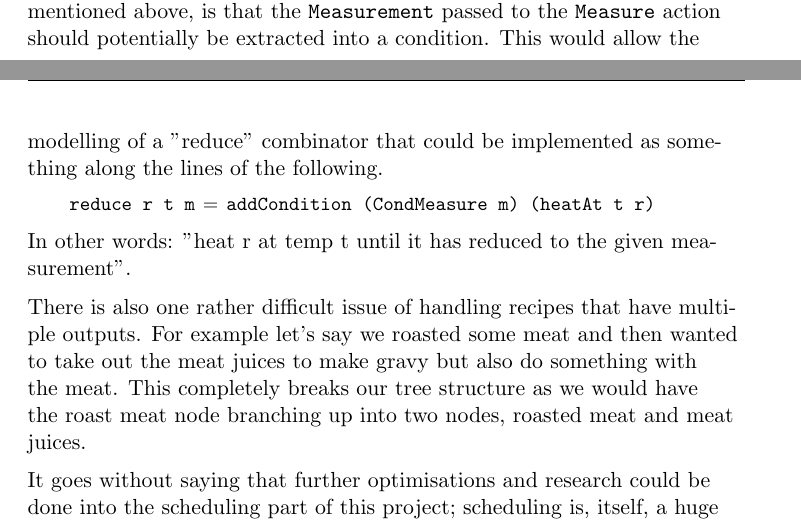
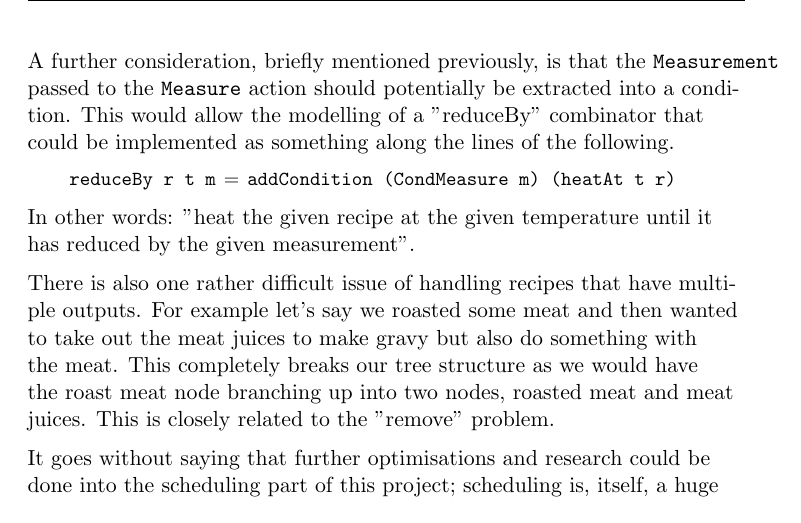
Before and after one commit to Burtannia/recipe-dsl, a LaTeX thesis (docs/dissertation/dissertation.tex): two parts of pages 35 and 36 of 42 before the commit and part of page 36 of 42 after it, the two joined at a grey line, cut so that both start at the same text. Compiled offline with pdfLaTeX.

Commit message:
QuickSpec stuff

```diff
--- a/docs/dissertation/dissertation.tex
+++ b/docs/dissertation/dissertation.tex
@@ -1556,16 +1556,20 @@ to perfect and further refine the combinators. There is currently no way to
 "remove" a recipe from another recipe for example removing the teabag from our cup of tea.
 An unsafe version of this may just presume that way was added can in fact be removed
 and that it was even added in the first place however, creating a sensible remove
-combinator would no doubt require more thought. A further consideration, briefly mentioned
-above, is that the \texttt{Measurement} passed to the \texttt{Measure} action should
-potentially be extracted into a condition. This would allow the modelling of a "reduce"
-combinator that could be implemented as something along the lines of the following.
-
-\begin{lstlisting}
-    reduce r t m = addCondition (CondMeasure m) (heatAt t r)
-\end{lstlisting}
-
-In other words: "heat r at temp t until it has reduced to the given measurement".
+combinator would no doubt require more thought.
+
+\medbreak
+
+A further consideration, briefly mentioned previously, is that the \texttt{Measurement}
+passed to the \texttt{Measure} action should potentially be extracted into a condition.
+This would allow the modelling of a "reduceBy" combinator that could be implemented as
+something along the lines of the following.
+
+\begin{lstlisting}
+    reduceBy r t m = addCondition (CondMeasure m) (heatAt t r)
+\end{lstlisting}
+
+In other words: "heat the given recipe at the given temperature until it has reduced by the given measurement".
 
 \medbreak
 
@@ -1573,7 +1577,7 @@ There is also one rather difficult issue of handling recipes that have multiple
 outputs. For example let's say we roasted some meat and then wanted to take out the
 meat juices to make gravy but also do something with the meat. This completely breaks
 our tree structure as we would have the roast meat node branching up into two nodes,
-roasted meat and meat juices.
+roasted meat and meat juices. This is closely related to the "remove" problem.
 
 \medbreak
 
```
Also changed, not shown: docs/dissertation/dissertation.pdf, 5 other files.
